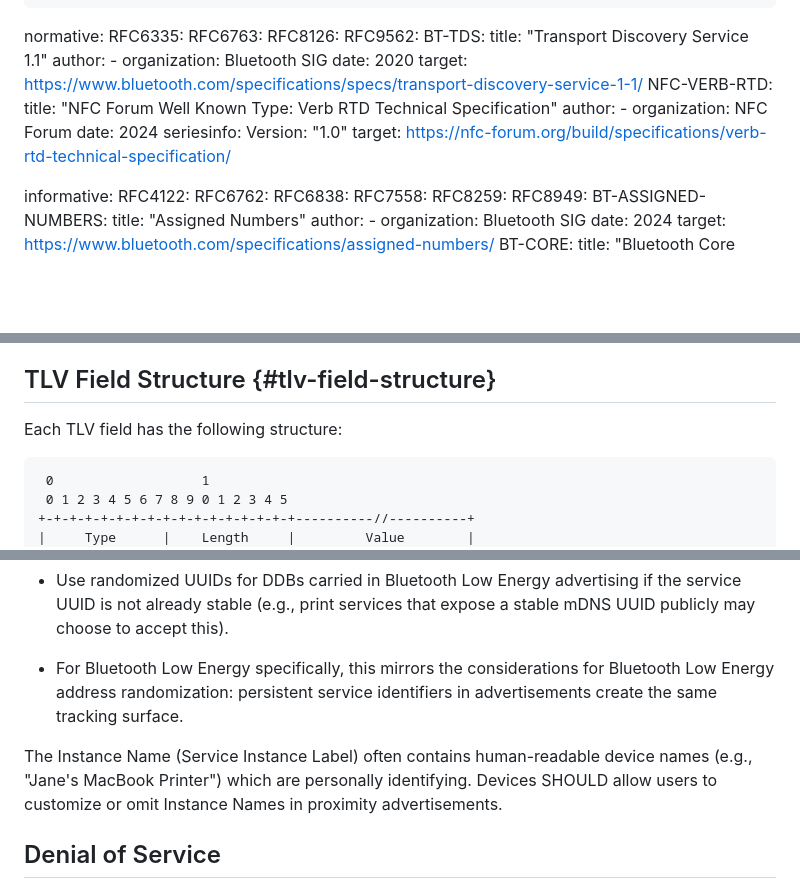
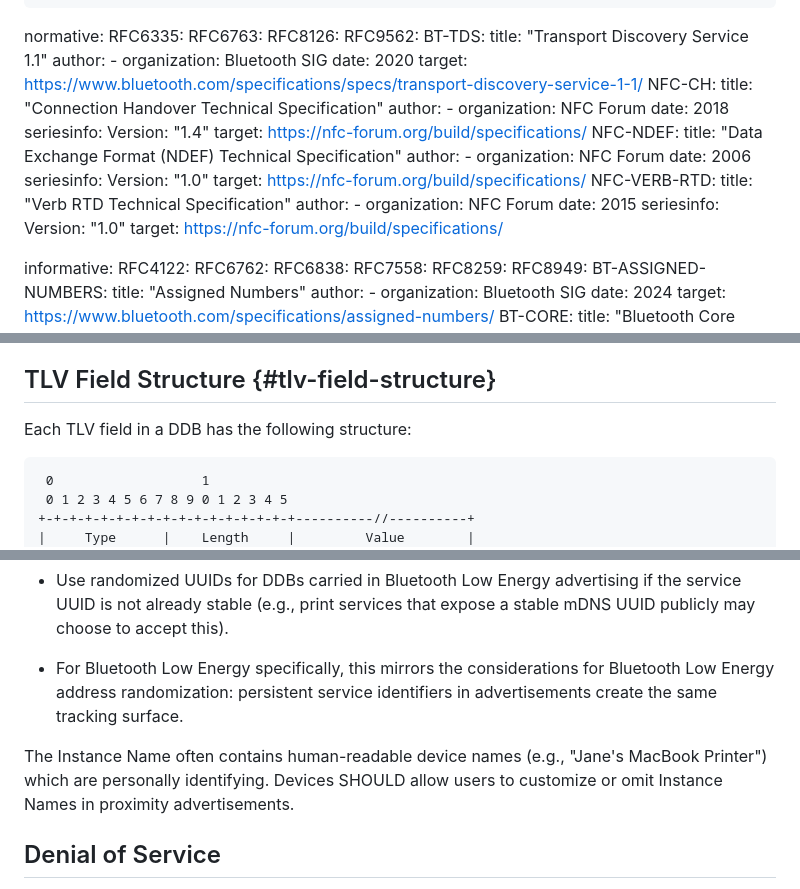
Before and after one commit to wifiprintguy/dnssd-data-block, a Markdown page: draft-kennedy-dnssd-data-block.md, 3 parts joined by grey strips. Rendered like a GitHub page; blank space fills up the shorter version.

```diff
--- a/draft-kennedy-dnssd-data-block.md
+++ b/draft-kennedy-dnssd-data-block.md
@@ -36,15 +36,33 @@ normative:
         organization: Bluetooth SIG
     date: 2020
     target: https://www.bluetooth.com/specifications/specs/transport-discovery-service-1-1/
-  NFC-VERB-RTD:
-    title: "NFC Forum Well Known Type: Verb RTD Technical Specification"
+  NFC-CH:
+    title: "Connection Handover Technical Specification"
     author:
       -
         organization: NFC Forum
-    date: 2024
+    date: 2018
+    seriesinfo:
+      Version: "1.4"
+    target: https://nfc-forum.org/build/specifications/
+  NFC-NDEF:
+    title: "Data Exchange Format (NDEF) Technical Specification"
+    author:
+      -
+        organization: NFC Forum
+    date: 2006
     seriesinfo:
       Version: "1.0"
-    target: https://nfc-forum.org/build/specifications/verb-rtd-technical-specification/
+    target: https://nfc-forum.org/build/specifications/
+  NFC-VERB-RTD:
+    title: "Verb RTD Technical Specification"
+    author:
+      -
+        organization: NFC Forum
+    date: 2015
+    seriesinfo:
+      Version: "1.0"
+    target: https://nfc-forum.org/build/specifications/
 
 informative:
   RFC4122:
@@ -237,7 +204,7 @@ The remainder of the DDB is a sequence of zero or more TLV fields as defined in
 
 ## TLV Field Structure {#tlv-field-structure}
 
-Each TLV field has the following structure:
+Each TLV field in a DDB has the following structure:
 
 ~~~ ascii-art
  0                   1
@@ -776,7 +743,7 @@ The UUID field, if reused across proximity events, constitutes a stable identifi
 
 * For Bluetooth Low Energy specifically, this mirrors the considerations for Bluetooth Low Energy address randomization: persistent service identifiers in advertisements create the same tracking surface.
 
-The Instance Name (Service Instance Label) often contains human-readable device names (e.g., "Jane's MacBook Printer") which are personally identifying. Devices SHOULD allow users to customize or omit Instance Names in proximity advertisements.
+The Instance Name often contains human-readable device names (e.g., "Jane's MacBook Printer") which are personally identifying. Devices SHOULD allow users to customize or omit Instance Names in proximity advertisements.
 
 ## Denial of Service
 
```
Also changed, not shown: other parts of draft-kennedy-dnssd-data-block.md (+16 -67 lines).
